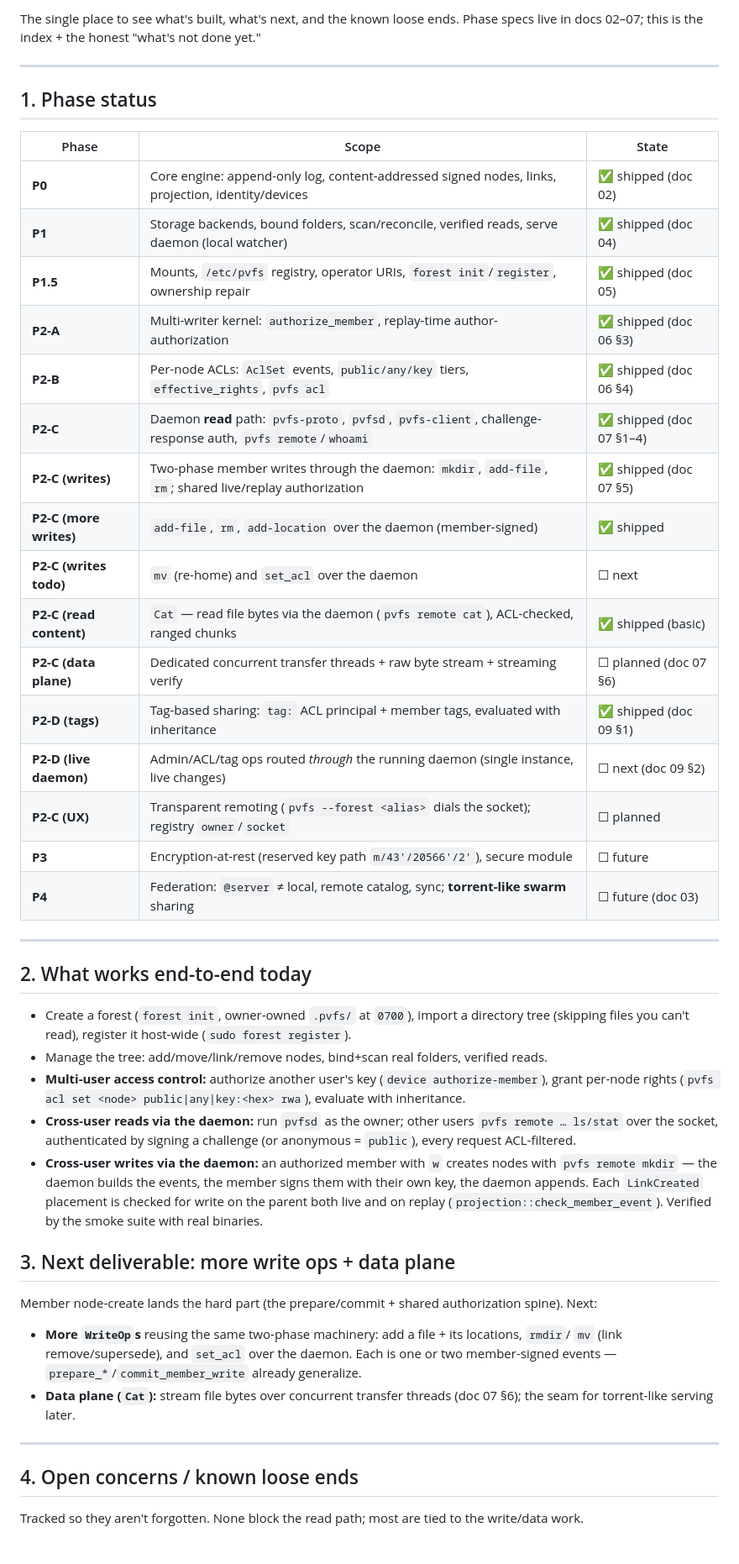
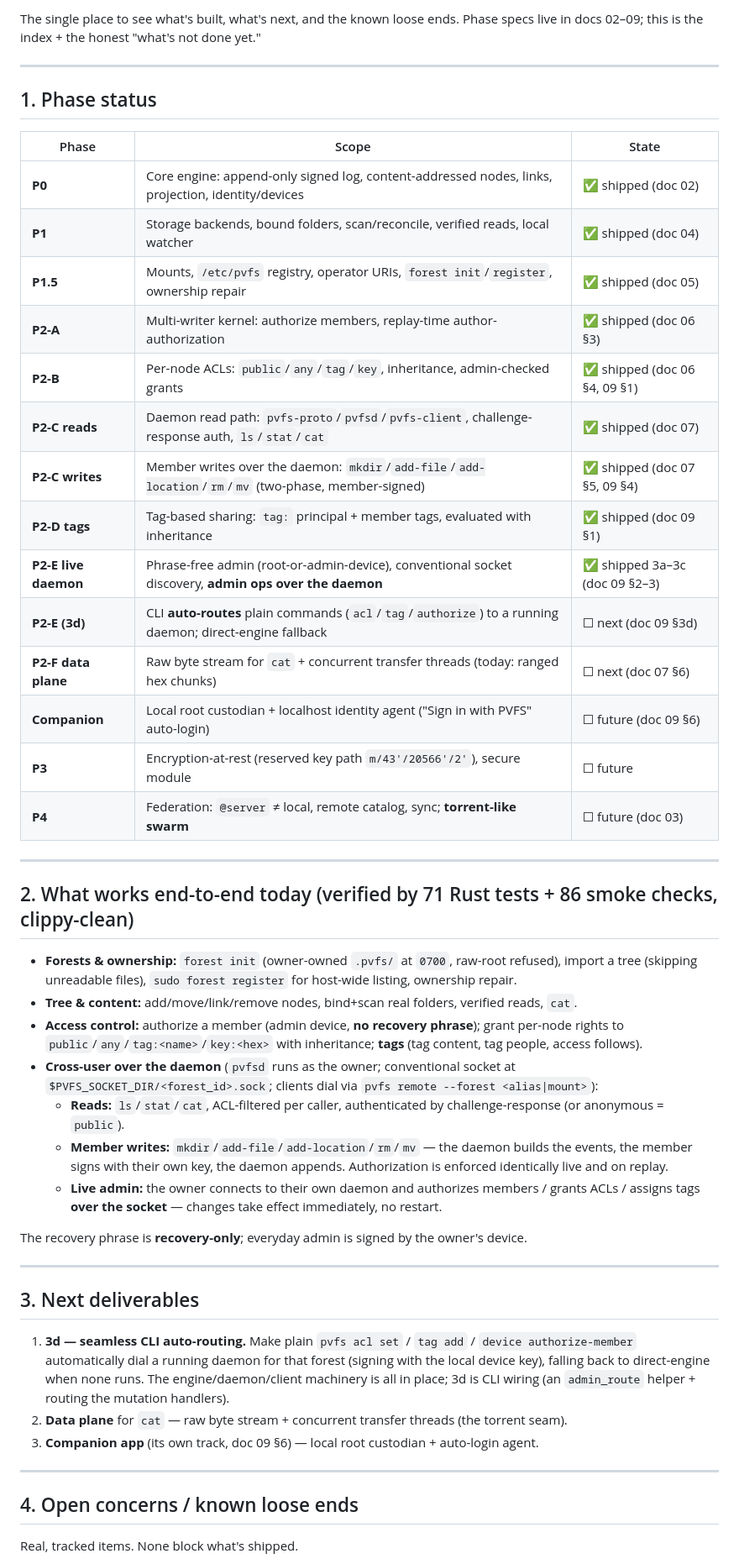
Before and after one commit to christcb03/phrasevault, a Markdown page: docs/08-roadmap-and-status.md, the part around one of its changes. Shown at 84% size. Rendered like a GitHub page.

```diff
--- a/docs/08-roadmap-and-status.md
+++ b/docs/08-roadmap-and-status.md
@@ -4,6 +4,6 @@ Status: **Living document** — update as phases land. Last updated 2026-06-17.
 
-The single place to see what's built, what's next, and the known loose ends. Phase specs
-live in docs 02–07; this is the index + the honest "what's not done yet."
+The single place to see what's built, what's next, and the known loose ends. Phase specs live in
+docs 02–09; this is the index + the honest "what's not done yet."
 
 ---
 
@@ -11,53 +11,57 @@ live in docs 02–07; this is the index + the honest "what's not done yet."
 
 | Phase | Scope | State |
 |-------|-------|-------|
-| **P0** | Core engine: append-only log, content-addressed signed nodes, links, projection, identity/devices | ✅ shipped (doc 02) |
-| **P1** | Storage backends, bound folders, scan/reconcile, verified reads, serve daemon (local watcher) | ✅ shipped (doc 04) |
+| **P0** | Core engine: append-only signed log, content-addressed nodes, links, projection, identity/devices | ✅ shipped (doc 02) |
+| **P1** | Storage backends, bound folders, scan/reconcile, verified reads, local watcher | ✅ shipped (doc 04) |
 | **P1.5** | Mounts, `/etc/pvfs` registry, operator URIs, `forest init`/`register`, ownership repair | ✅ shipped (doc 05) |
-| **P2-A** | Multi-writer kernel: `authorize_member`, replay-time author-authorization | ✅ shipped (doc 06 §3) |
-| **P2-B** | Per-node ACLs: `AclSet` events, `public/any/key` tiers, `effective_rights`, `pvfs acl` | ✅ shipped (doc 06 §4) |
-| **P2-C** | Daemon **read** path: `pvfs-proto`, `pvfsd`, `pvfs-client`, challenge-response auth, `pvfs remote`/`whoami` | ✅ shipped (doc 07 §1–4) |
-| **P2-C (writes)** | Two-phase member writes through the daemon: `mkdir`, `add-file`, `rm`; shared live/replay authorization | ✅ shipped (doc 07 §5) |
-| **P2-C (more writes)** | `add-file`, `rm`, `add-location` over the daemon (member-signed) | ✅ shipped |
-| **P2-C (writes todo)** | `mv` (re-home) and `set_acl` over the daemon | ☐ next |
-| **P2-C (read content)** | `Cat` — read file bytes via the daemon (`pvfs remote cat`), ACL-checked, ranged chunks | ✅ shipped (basic) |
-| **P2-C (data plane)** | Dedicated concurrent transfer threads + raw byte stream + streaming verify | ☐ planned (doc 07 §6) |
-| **P2-D (tags)** | Tag-based sharing: `tag:` ACL principal + member tags, evaluated with inheritance | ✅ shipped (doc 09 §1) |
-| **P2-D (live daemon)** | Admin/ACL/tag ops routed *through* the running daemon (single instance, live changes) | ☐ next (doc 09 §2) |
-| **P2-C (UX)** | Transparent remoting (`pvfs --forest <alias>` dials the socket); registry `owner`/`socket` | ☐ planned |
+| **P2-A** | Multi-writer kernel: authorize members, replay-time author-authorization | ✅ shipped (doc 06 §3) |
+| **P2-B** | Per-node ACLs: `public`/`any`/`tag`/`key`, inheritance, admin-checked grants | ✅ shipped (doc 06 §4, 09 §1) |
+| **P2-C reads** | Daemon read path: `pvfs-proto`/`pvfsd`/`pvfs-client`, challenge-response auth, `ls`/`stat`/`cat` | ✅ shipped (doc 07) |
+| **P2-C writes** | Member writes over the daemon: `mkdir`/`add-file`/`add-location`/`rm`/`mv` (two-phase, member-signed) | ✅ shipped (doc 07 §5, 09 §4) |
+| **P2-D tags** | Tag-based sharing: `tag:` principal + member tags, evaluated with inheritance | ✅ shipped (doc 09 §1) |
+| **P2-E live daemon** | Phrase-free admin (root-or-admin-device), conventional socket discovery, **admin ops over the daemon** | ✅ shipped 3a–3c (doc 09 §2–3) |
+| **P2-E (3d)** | CLI **auto-routes** plain commands (`acl`/`tag`/`authorize`) to a running daemon; direct-engine fallback | ☐ next (doc 09 §3d) |
+| **P2-F data plane** | Raw byte stream for `cat` + concurrent transfer threads (today: ranged hex chunks) | ☐ next (doc 07 §6) |
+| **Companion** | Local root custodian + localhost identity agent ("Sign in with PVFS" auto-login) | ☐ future (doc 09 §6) |
 | **P3** | Encryption-at-rest (reserved key path `m/43'/20566'/2'`), secure module | ☐ future |
-| **P4** | Federation: `@server` ≠ local, remote catalog, sync; **torrent-like swarm** sharing | ☐ future (doc 03) |
+| **P4** | Federation: `@server` ≠ local, remote catalog, sync; **torrent-like swarm** | ☐ future (doc 03) |
 
 ---
 
-## 2. What works end-to-end today
+## 2. What works end-to-end today (verified by 71 Rust tests + 86 smoke checks, clippy-clean)
 
-- Create a forest (`forest init`, owner-owned `.pvfs/` at `0700`), import a directory tree
-  (skipping files you can't read), register it host-wide (`sudo forest register`).
-- Manage the tree: add/move/link/remove nodes, bind+scan real folders, verified reads.
-- **Multi-user access control:** authorize another user's key (`device authorize-member`), grant
-  per-node rights (`pvfs acl set <node> public|any|key:<hex> rwa`), evaluate with inheritance.
-- **Cross-user reads via the daemon:** run `pvfsd` as the owner; other users `pvfs remote … ls/stat`
-  over the socket, authenticated by signing a challenge (or anonymous = `public`), every request
-  ACL-filtered.
-- **Cross-user writes via the daemon:** an authorized member with `w` creates nodes with
-  `pvfs remote mkdir` — the daemon builds the events, the member signs them with their own key, the
-  daemon appends. Each `LinkCreated` placement is checked for write on the parent both live and on
-  replay (`projection::check_member_event`). Verified by the smoke suite with real binaries.
+- **Forests & ownership:** `forest init` (owner-owned `.pvfs/` at `0700`, raw-root refused), import a
+  tree (skipping unreadable files), `sudo forest register` for host-wide listing, ownership repair.
+- **Tree & content:** add/move/link/remove nodes, bind+scan real folders, verified reads, `cat`.
+- **Access control:** authorize a member (admin device, **no recovery phrase**); grant per-node
+  rights to `public`/`any`/`tag:<name>`/`key:<hex>` with inheritance; **tags** (tag content, tag
+  people, access follows).
+- **Cross-user over the daemon** (`pvfsd` runs as the owner; conventional socket at
+  `$PVFS_SOCKET_DIR/<forest_id>.sock`; clients dial via `pvfs remote --forest <alias|mount>`):
+  - **Reads:** `ls`/`stat`/`cat`, ACL-filtered per caller, authenticated by challenge-response (or
+    anonymous = `public`).
+  - **Member writes:** `mkdir`/`add-file`/`add-location`/`rm`/`mv` — the daemon builds the events,
+    the member signs with their own key, the daemon appends. Authorization is enforced identically
+    live and on replay.
+  - **Live admin:** the owner connects to their own daemon and authorizes members / grants ACLs /
+    assigns tags **over the socket** — changes take effect immediately, no restart.
 
-## 3. Next deliverable: more write ops + data plane
+The recovery phrase is **recovery-only**; everyday admin is signed by the owner's device.
 
-Member node-create lands the hard part (the prepare/commit + shared authorization spine). Next:
+---
 
-- **More `WriteOp`s** reusing the same two-phase machinery: add a file + its locations, `rmdir`/
-  `mv` (link remove/supersede), and `set_acl` over the daemon. Each is one or two member-signed
-  events — `prepare_*`/`commit_member_write` already generalize.
-- **Data plane (`Cat`):** stream file bytes over concurrent transfer threads (doc 07 §6); the seam
-  for torrent-like serving later.
+## 3. Next deliverables
+
+1. **3d — seamless CLI auto-routing.** Make plain `pvfs acl set` / `tag add` / `device
+   authorize-member` automatically dial a running daemon for that forest (signing with the local
+   device key), falling back to direct-engine when none runs. The engine/daemon/client machinery is
+   all in place; 3d is CLI wiring (an `admin_route` helper + routing the mutation handlers).
+2. **Data plane** for `cat` — raw byte stream + concurrent transfer threads (the torrent seam).
+3. **Companion app** (its own track, doc 09 §6) — local root custodian + auto-login agent.
 
 ---
 
 ## 4. Open concerns / known loose ends
 
-Tracked so they aren't forgotten. None block the read path; most are tied to the write/data work.
+Real, tracked items. None block what's shipped.
 
```
Also changed, not shown: other parts of docs/08-roadmap-and-status.md (+41 -34 lines), docs/07-daemon-protocol.md (+6 -0 lines), docs/USER-MANUAL.md (+10 -7 lines).
